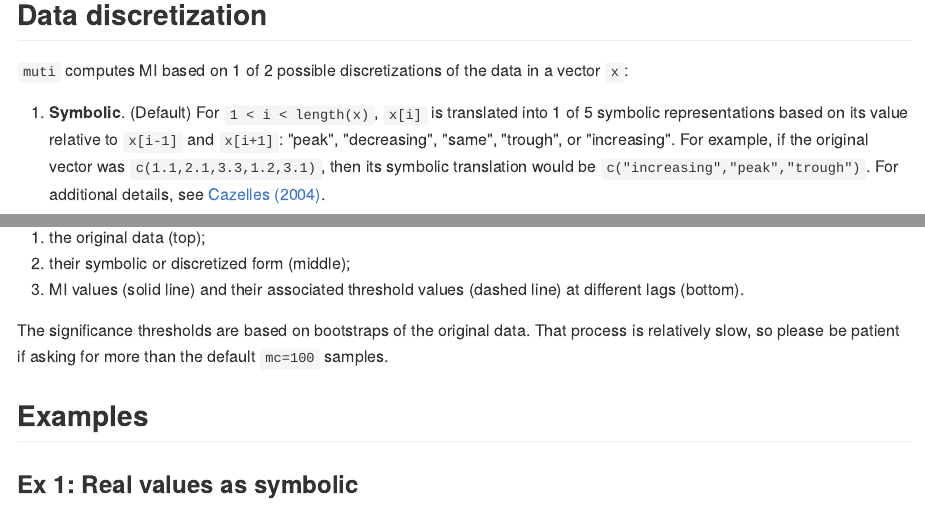
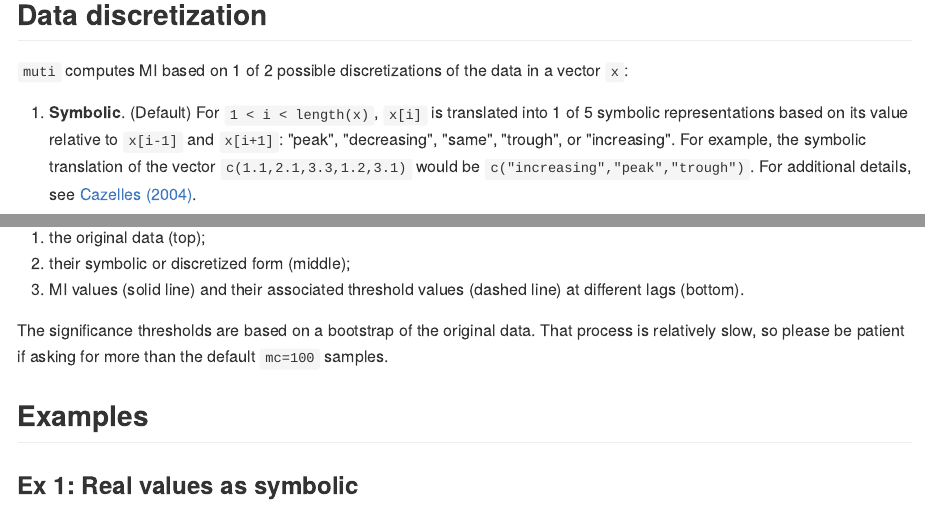
Before and after one commit to mdscheuerell/muti, an R Markdown document (README.Rmd): the page in a window 1100 px wide, from 810 px down, and a second part further down, joined at a grey line. The pictures show the output file README.md that the author committed with the source, drawn offline in the style of GitHub; badge pictures from the web are left out.

Commit message:
updated README

```diff
--- a/README.Rmd
+++ b/README.Rmd
@@ -45,5 +45,5 @@ where _H_(_X_,_Y_) is the joint entropy between _X_ and _Y_. `muti` uses base-2
 
 `muti` computes MI based on 1 of 2 possible discretizations of the data in a vector `x`:
 
-1. __Symbolic__. (Default) For `1 < i < length(x)`, `x[i]` is translated into 1 of 5 symbolic representations based on its value relative to `x[i-1]` and `x[i+1]`: "peak", "decreasing", "same", "trough", or "increasing". For example, if the original vector was `c(1.1,2.1,3.3,1.2,3.1)`, then its symbolic translation would be `c("increasing","peak","trough")`. For additional details, see [Cazelles (2004)](https://doi.org/10.1111/j.1461-0248.2004.00629.x).
+1. __Symbolic__. (Default) For `1 < i < length(x)`, `x[i]` is translated into 1 of 5 symbolic representations based on its value relative to `x[i-1]` and `x[i+1]`: "peak", "decreasing", "same", "trough", or "increasing". For example, the symbolic translation of the vector `c(1.1,2.1,3.3,1.2,3.1)` would be `c("increasing","peak","trough")`. For additional details, see [Cazelles (2004)](https://doi.org/10.1111/j.1461-0248.2004.00629.x).
 
@@ -61,7 +61,7 @@ Additionally, `muti` produces a 3-panel plot of
 2. their symbolic or discretized form (middle);
 3. MI values (solid line) and their associated threshold values (dashed line) at different lags (bottom).
 
-The significance thresholds are based on bootstraps of the original data. That process is relatively slow, so please be patient if asking for more than the default `mc=100` samples.
+The significance thresholds are based on a bootstrap of the original data. That process is relatively slow, so please be patient if asking for more than the default `mc=100` samples.
 
 ## Examples
 
```
Also changed, not shown: README.md, README.Rmd (2 more changed lines).
